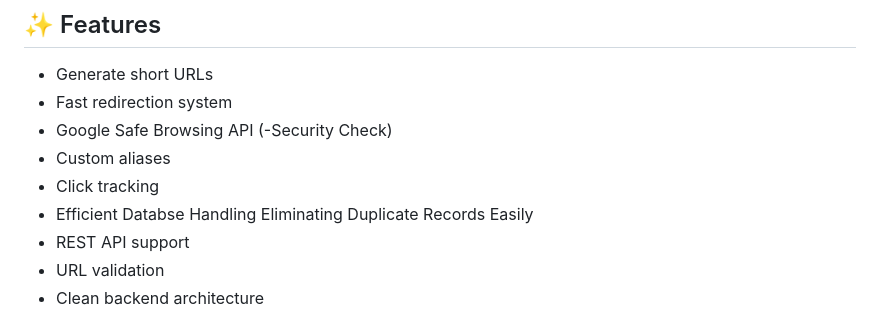
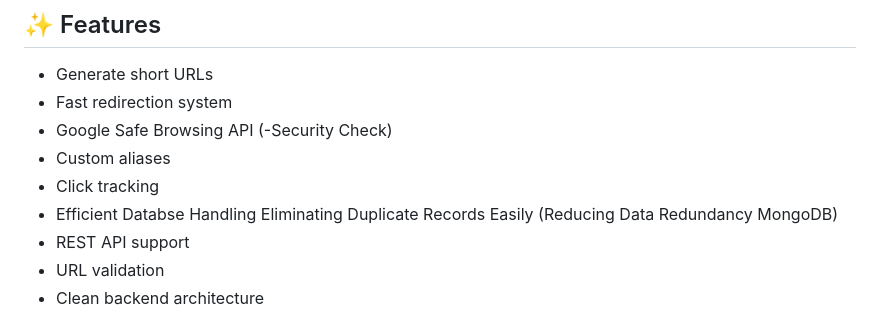
Before and after one commit to adi-shrivastava/URL-Shortner, a Markdown page: README.md, the part around the change. GitHub-like rendering.

```diff
--- a/README.md
+++ b/README.md
@@ -13,7 +13,7 @@ The project focuses on backend architecture, URL redirection handling, API desig
 - Google Safe Browsing API (-Security Check)
 - Custom aliases
 - Click tracking
-- Efficient Databse Handling Eliminating Duplicate Records Easily
+- Efficient Databse Handling Eliminating Duplicate Records Easily (Reducing Data Redundancy MongoDB)
 - REST API support
 - URL validation
 - Clean backend architecture
```
